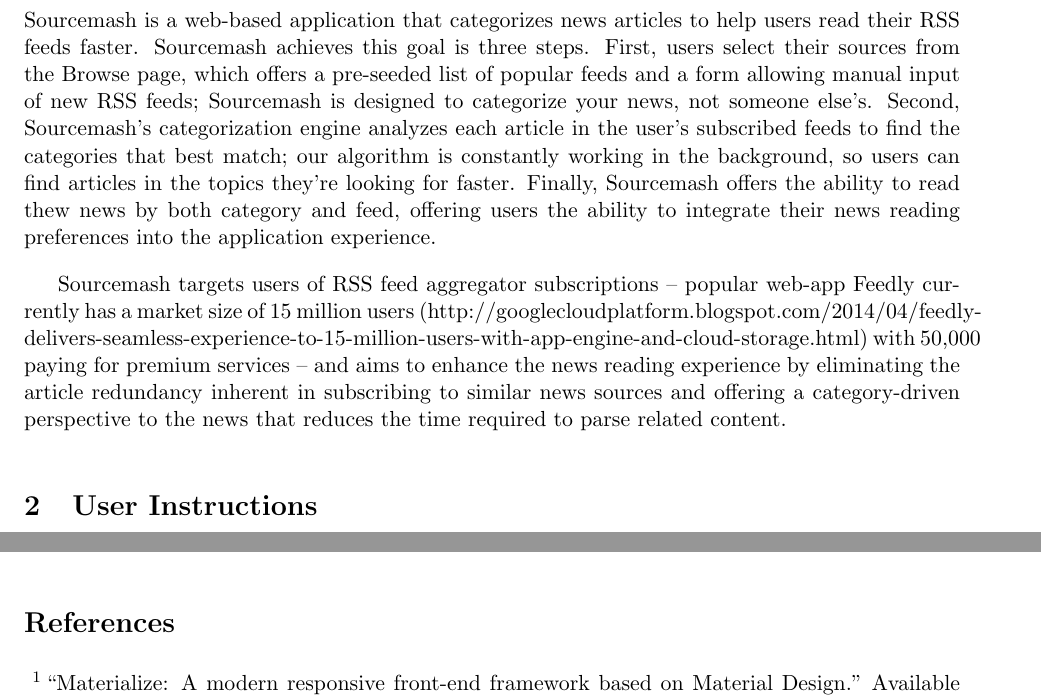
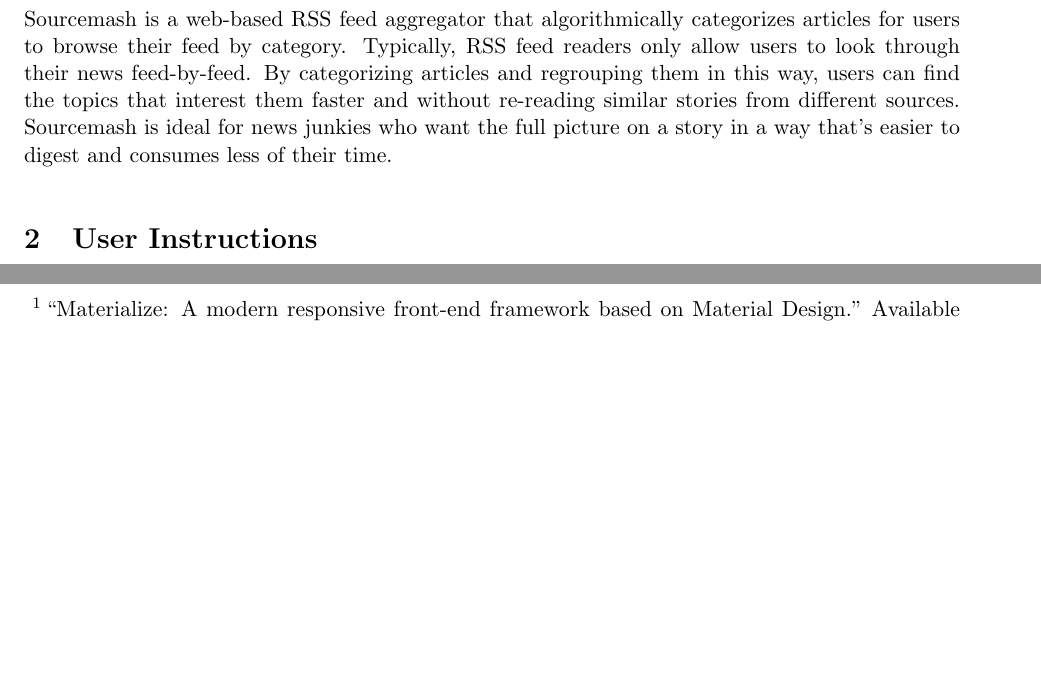
Before and after one commit to sourcemash/Kemeny, a LaTeX document (kemeny_sourcemash.tex): two parts of pages 2 and 5 of 5, joined at a grey line, cut so that both start at the same text, the shorter picture padded with empty space. Compiled offline with pdfLaTeX.

Commit message:
Shorter is better

```diff
--- a/kemeny_sourcemash.tex
+++ b/kemeny_sourcemash.tex
@@ -35,9 +35,7 @@
 \pagebreak
 \section{Project Overview}
 
-Sourcemash is a web-based application that categorizes news articles to help users read their RSS feeds faster. Sourcemash achieves this goal is three steps. First, users select their sources from the Browse page, which offers a pre-seeded list of popular feeds and a form allowing manual input of new RSS feeds; Sourcemash is designed to categorize your news, not someone else's. Second, Sourcemash's categorization engine analyzes each article in the user's subscribed feeds to find the categories that best match; our algorithm is constantly working in the background, so users can find articles in the topics they're looking for faster. Finally, Sourcemash offers the ability to read thew news by both category and feed, offering users the ability to integrate their news reading preferences into the application experience.
-
-Sourcemash targets users of RSS feed aggregator subscriptions -- popular web-app Feedly currently has a market size of 15 million users (http://googlecloudplatform.blogspot.com/2014/04/feedly-delivers-seamless-experience-to-15-million-users-with-app-engine-and-cloud-storage.html) with 50,000 paying for premium services -- and aims to enhance the news reading experience by eliminating the article redundancy inherent in subscribing to similar news sources and offering a category-driven perspective to the news that reduces the time required to parse related content.
+Sourcemash is a web-based RSS feed aggregator that algorithmically categorizes articles for users to browse their feed by category. Typically, RSS feed readers only allow users to look through their news feed-by-feed. By categorizing articles and regrouping them in this way, users can find the topics that interest them faster and without re-reading similar stories from different sources. Sourcemash is ideal for news junkies who want the full picture on a story in a way that's easier to digest and consumes less of their time.
 
 %%%%%%%%%%%%%%%%%%%%%%%%%%%%%%%%%%%
 %%%% ********		  USER INSTRUCTIONS  		******** %%%%%
```
